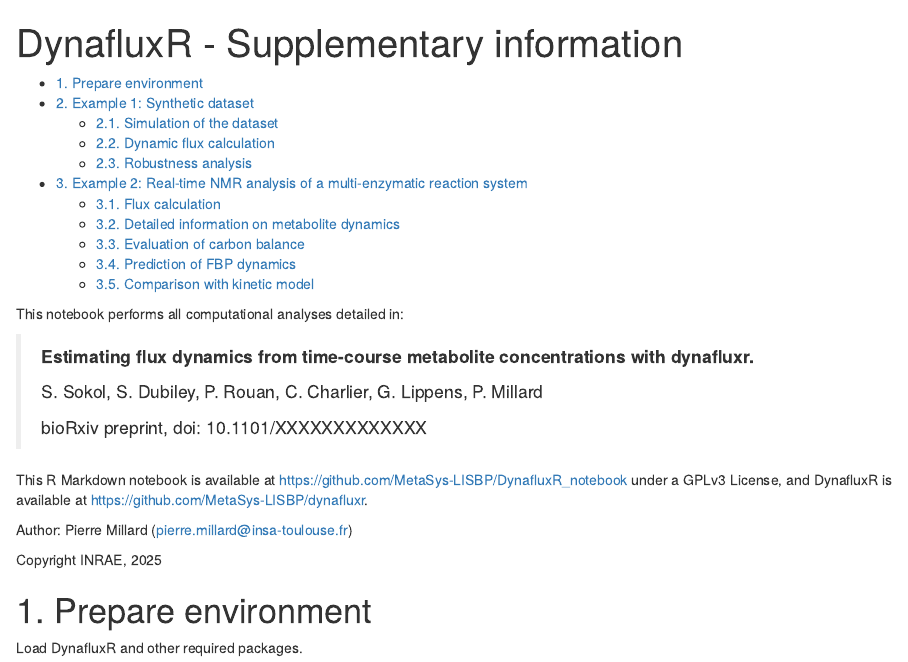
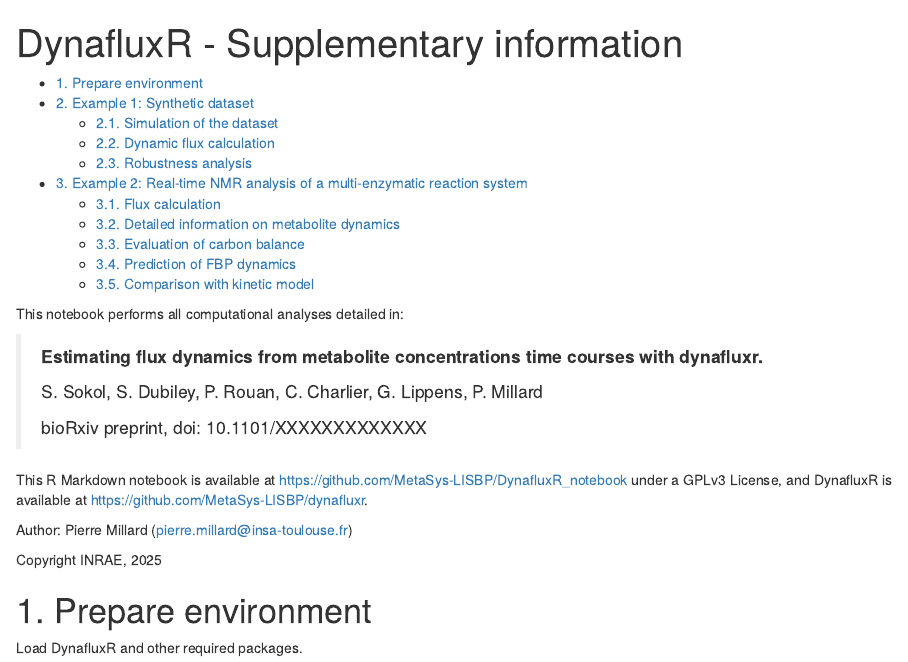
Before and after one commit to MetaSys-LISBP/DynafluxR_notebook, an R Markdown document (notebook.Rmd): the page in a window 1100 px wide, from its top. The pictures show the output file html/notebook.html that the author committed with the source, opened offline.

Commit message:
correct publication title

```diff
--- a/notebook.Rmd
+++ b/notebook.Rmd
@@ -17,7 +17,7 @@ knitr::opts_chunk$set(
 
 This notebook performs all computational analyses detailed in:
 
-> **Estimating flux dynamics from time-course metabolite concentrations with dynafluxr.**
+> **Estimating flux dynamics from metabolite concentrations time courses with dynafluxr.**
 >
 > S. Sokol, S. Dubiley, P. Rouan, C. Charlier, G. Lippens, P. Millard
 >
```
Also changed, not shown: README.md, html/notebook.html.
